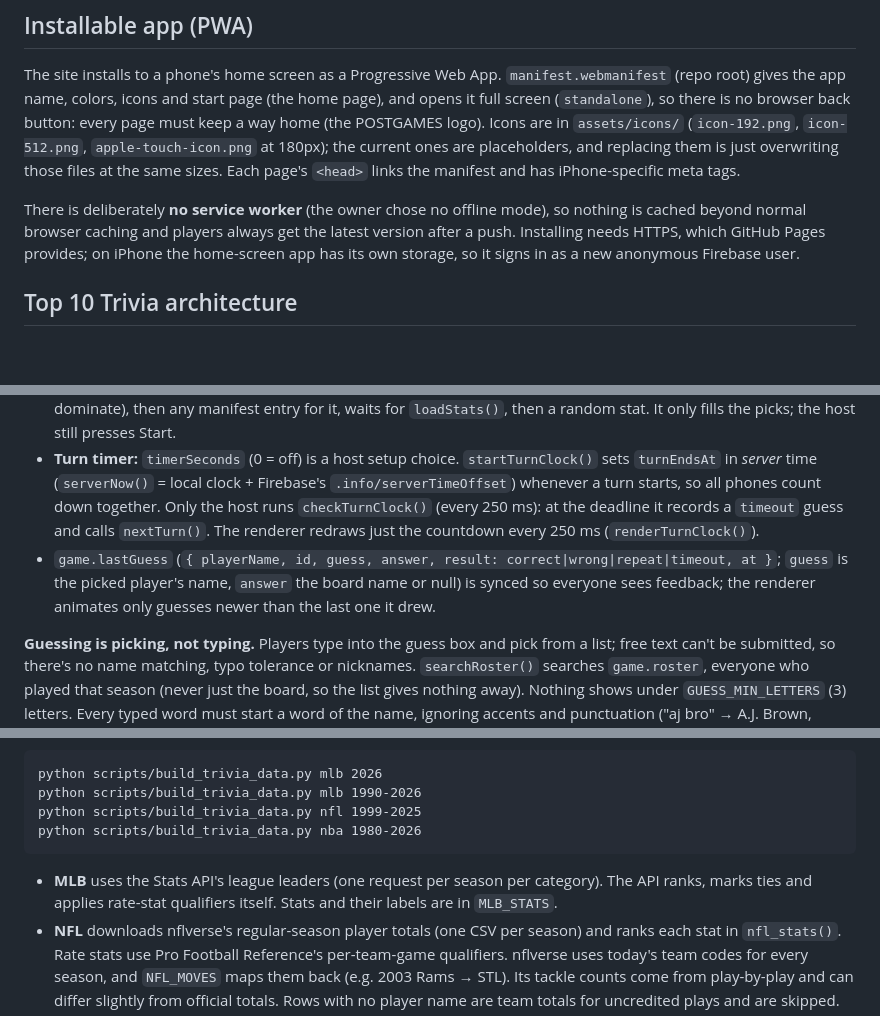
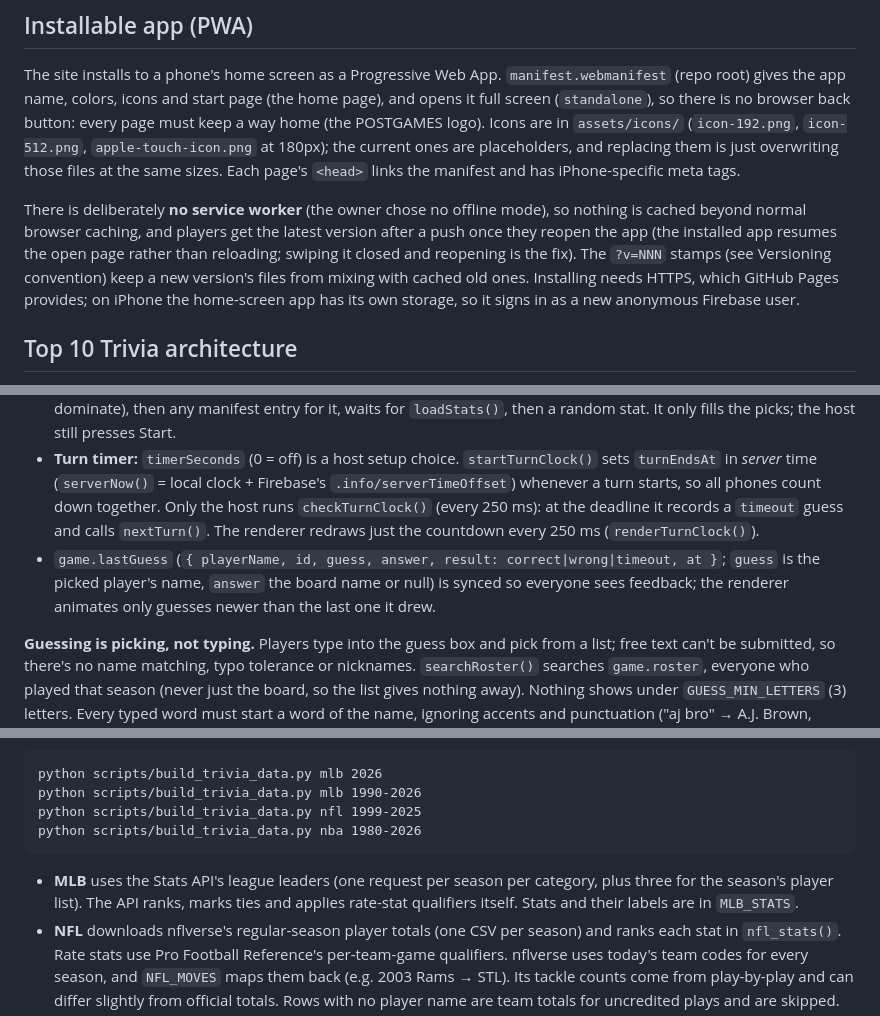
Before and after one commit to joeydunn22/postgames, a Markdown page: CLAUDE.md, 3 parts joined by grey strips. GitHub-like rendering; blank space fills up the shorter version.

````diff
--- a/CLAUDE.md
+++ b/CLAUDE.md
@@ -100,7 +108,7 @@ Dark "late night at the bar" look: near-black background, a single amber accent
 
 The site installs to a phone's home screen as a Progressive Web App. `manifest.webmanifest` (repo root) gives the app name, colors, icons and start page (the home page), and opens it full screen (`standalone`), so there is no browser back button: every page must keep a way home (the POSTGAMES logo). Icons are in `assets/icons/` (`icon-192.png`, `icon-512.png`, `apple-touch-icon.png` at 180px); the current ones are placeholders, and replacing them is just overwriting those files at the same sizes. Each page's `<head>` links the manifest and has iPhone-specific meta tags.
 
-There is deliberately **no service worker** (the owner chose no offline mode), so nothing is cached beyond normal browser caching and players always get the latest version after a push. Installing needs HTTPS, which GitHub Pages provides; on iPhone the home-screen app has its own storage, so it signs in as a new anonymous Firebase user.
+There is deliberately **no service worker** (the owner chose no offline mode), so nothing is cached beyond normal browser caching, and players get the latest version after a push once they reopen the app (the installed app resumes the open page rather than reloading; swiping it closed and reopening is the fix). The `?v=NNN` stamps (see Versioning convention) keep a new version's files from mixing with cached old ones. Installing needs HTTPS, which GitHub Pages provides; on iPhone the home-screen app has its own storage, so it signs in as a new anonymous Firebase user.
 
 ## Top 10 Trivia architecture
 
@@ -124,7 +132,7 @@ Firebase layout per room: `rooms/{CODE}/host`, `players/{uid}` (display name), `
 - **Era:** `era` (a key of `ERAS`) is a host setup choice that limits the sport chips, Season list and Random to seasons in that era. "Last 5/10" count back from each sport's newest season; decades use the season's start year (NBA 2000 = 1999-00, so it's Pre-2000). Changing era drops a picked season that falls outside it.
 - **Random board:** `pickRandomBoard(sport?)` (host) picks, within the era, a sport evenly (so MLB's extra files don't dominate), then any manifest entry for it, waits for `loadStats()`, then a random stat. It only fills the picks; the host still presses Start.
 - **Turn timer:** `timerSeconds` (0 = off) is a host setup choice. `startTurnClock()` sets `turnEndsAt` in *server* time (`serverNow()` = local clock + Firebase's `.info/serverTimeOffset`) whenever a turn starts, so all phones count down together. Only the host runs `checkTurnClock()` (every 250 ms): at the deadline it records a `timeout` guess and calls `nextTurn()`. The renderer redraws just the countdown every 250 ms (`renderTurnClock()`).
-- `game.lastGuess` (`{ playerName, id, guess, answer, result: correct|wrong|repeat|timeout, at }`; `guess` is the picked player's name, `answer` the board name or null) is synced so everyone sees feedback; the renderer animates only guesses newer than the last one it drew.
+- `game.lastGuess` (`{ playerName, id, guess, answer, result: correct|wrong|timeout, at }`; `guess` is the picked player's name, `answer` the board name or null) is synced so everyone sees feedback; the renderer animates only guesses newer than the last one it drew.
 
 **Guessing is picking, not typing.** Players type into the guess box and pick from a list; free text can't be submitted, so there's no name matching, typo tolerance or nicknames. `searchRoster()` searches `game.roster`, everyone who played that season (never just the board, so the list gives nothing away). Nothing shows under `GUESS_MIN_LETTERS` (3) letters. Every typed word must start a word of the name, ignoring accents and punctuation ("aj bro" → A.J. Brown, "amon" → Amon-Ra St. Brown). At most `GUESS_RESULTS` (5) show, in surname order, with "… N more" when more match. Each row shows the team as a colored tag (`teamTag()`, also used on the board) and position (NBA: team only), and players you can't pick are greyed out (see below). Tapping a row guesses immediately (`pickGuess` → `submitGuess(id)`); on a keyboard, arrow keys + Enter work, and Enter alone picks a lone result. Guesses are matched to the board by player id, so same-named players (two Josh Allens) never get mixed up.
 
@@ -143,7 +151,7 @@ python scripts/build_trivia_data.py nfl 1999-2025
 python scripts/build_trivia_data.py nba 1980-2026
 ```
 
-- **MLB** uses the Stats API's league leaders (one request per season per category). The API ranks, marks ties and applies rate-stat qualifiers itself. Stats and their labels are in `MLB_STATS`.
+- **MLB** uses the Stats API's league leaders (one request per season per category, plus three for the season's player list). The API ranks, marks ties and applies rate-stat qualifiers itself. Stats and their labels are in `MLB_STATS`.
 - **NFL** downloads nflverse's regular-season player totals (one CSV per season) and ranks each stat in `nfl_stats()`. Rate stats use Pro Football Reference's per-team-game qualifiers. nflverse uses today's team codes for every season, and `NFL_MOVES` maps them back (e.g. 2003 Rams → STL). Its tackle counts come from play-by-play and can differ slightly from official totals. Rows with no player name are team totals for uncredited plays and are skipped.
 - **NBA** uses stats.nba.com's league leaders (the site behind NBA.com's stats pages), one request per stat per season, with browser-like headers because it rejects anything else. It applies the NBA's own qualifiers. Percentages only work in `Totals` mode, and a few categories (e.g. `GP`) aren't supported. Stats are in `NBA_STATS`, and `NBA_TEAM_FIXES` maps its odd old team codes (UTH → UTA). A full backfill takes about 20 minutes because of the polite delay between requests.
 - MLB and NBA sources work from a home connection but may block cloud/datacenter IPs, so run the script locally.
````
Also changed, not shown: other parts of CLAUDE.md (+9 -1 lines).
